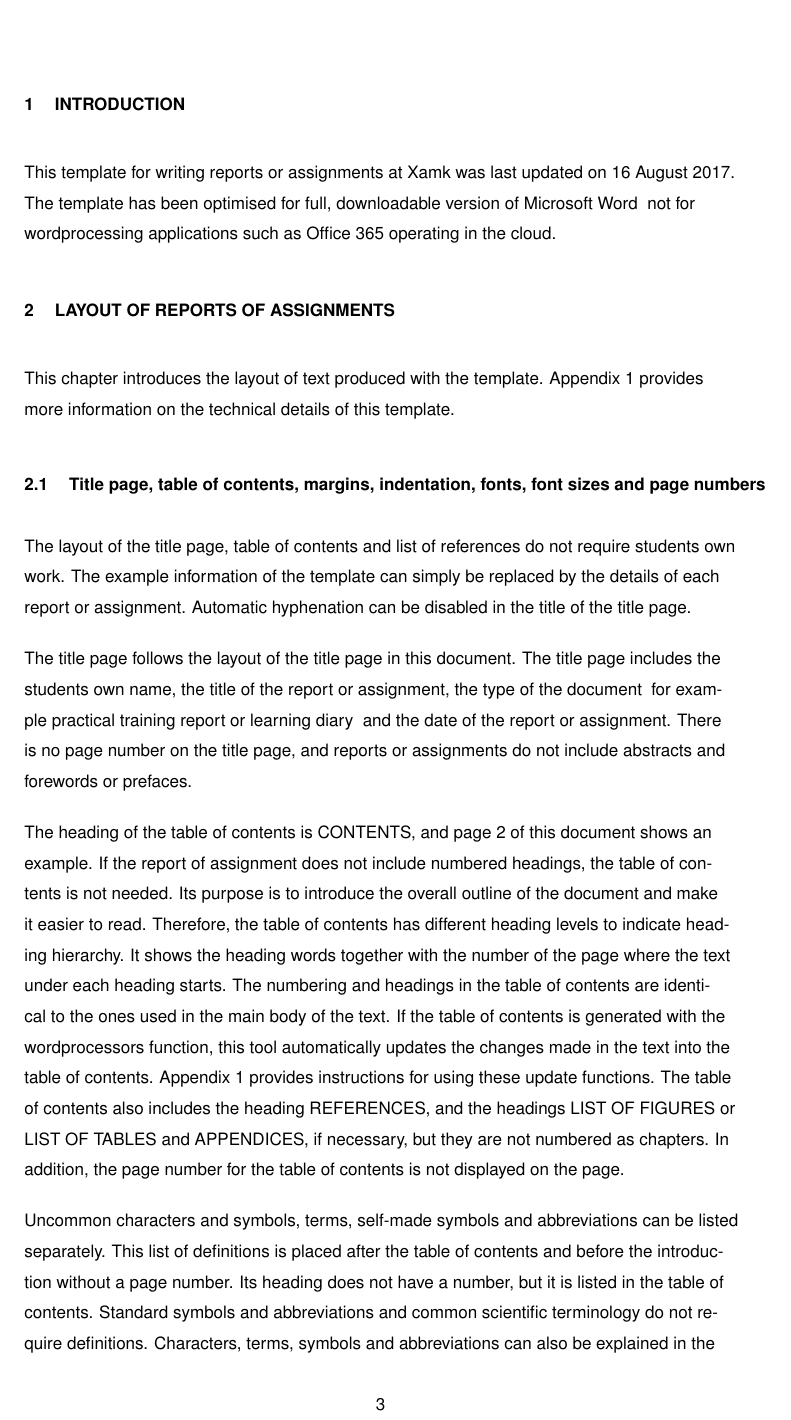
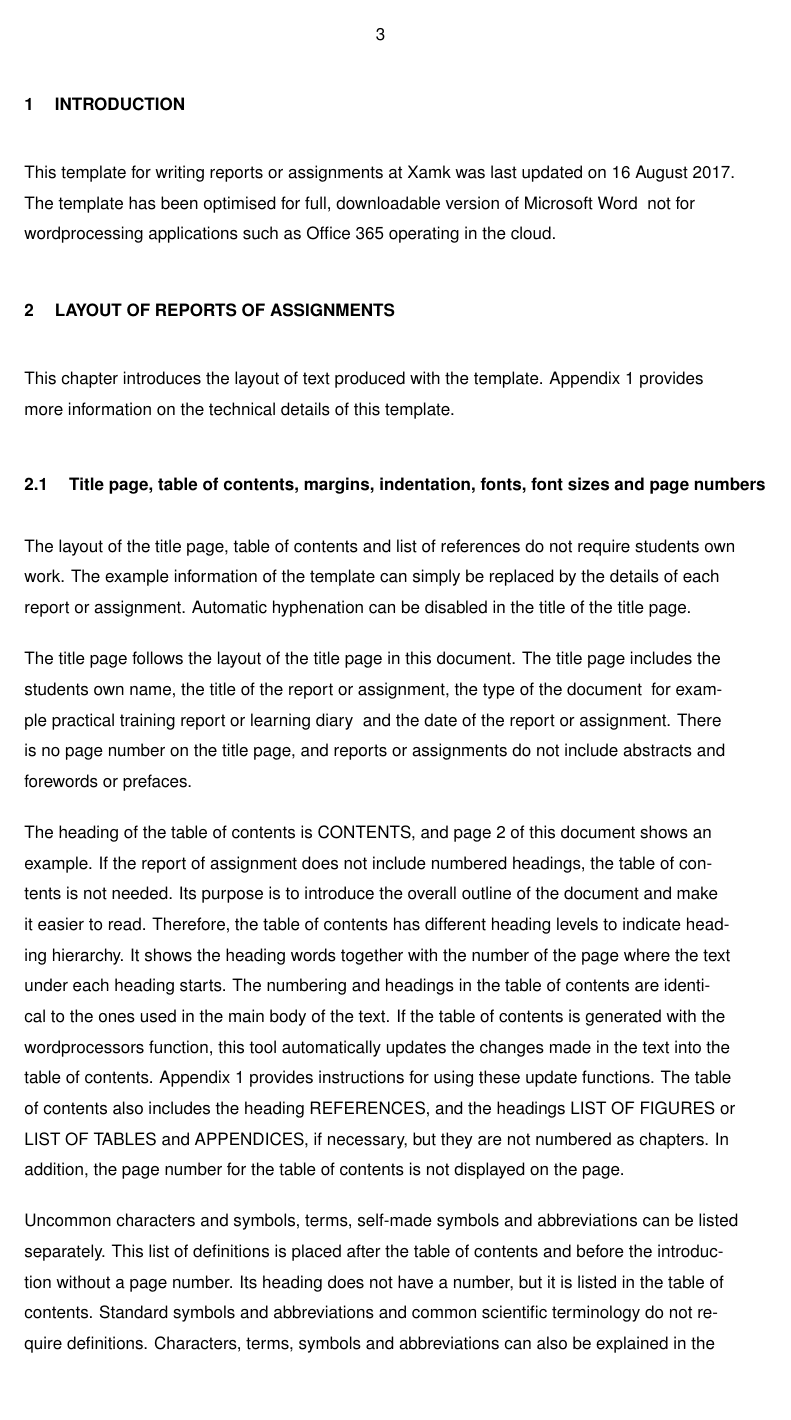
Before and after one commit to lackhoa/LaTex, a LaTeX document (Xamk/Xamk.tex): page 3 of 4. The pictures show the PDF file Xamk/Xamk.pdf that the author committed with the source.

Commit message:
modified header

```diff
--- a/Xamk/Xamk.tex
+++ b/Xamk/Xamk.tex
@@ -108,6 +109,12 @@
 	bottom=1.25cm,
 	}
 
+%Put numbering on top (i.e. the header)
+\pagestyle{fancy}
+\fancyhf{}
+\chead{\thepage}
+\renewcommand{\headrulewidth}{0pt} %No line please!
+
 %===========================================================================================================
 
 %CONTENT GOES HERE!
```
Also changed, not shown: Xamk/Xamk.pdf, Xamk/Xamk.tex (3 more changed lines), 2 other files.
